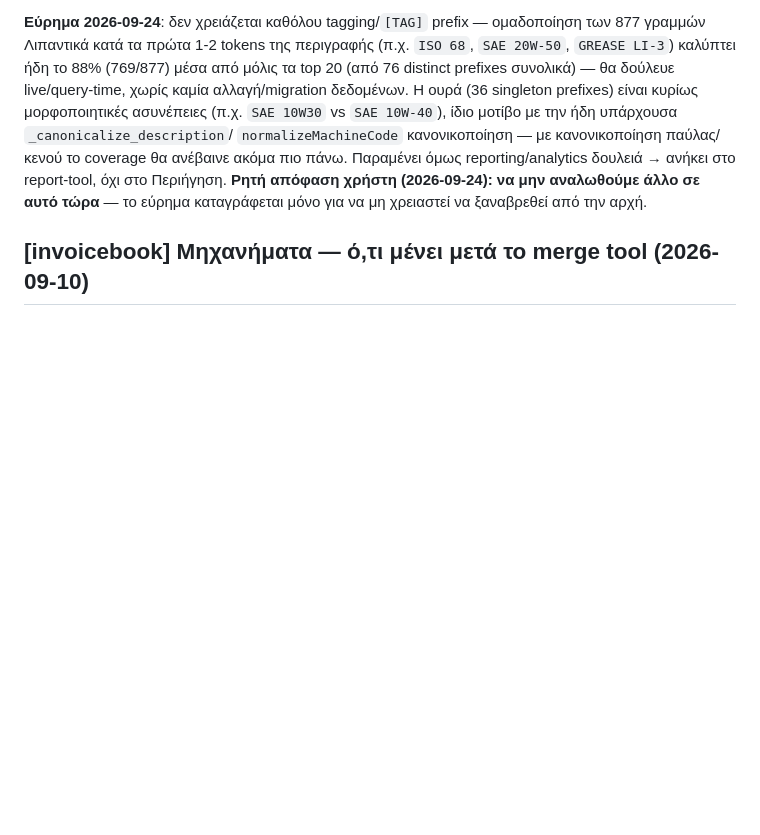
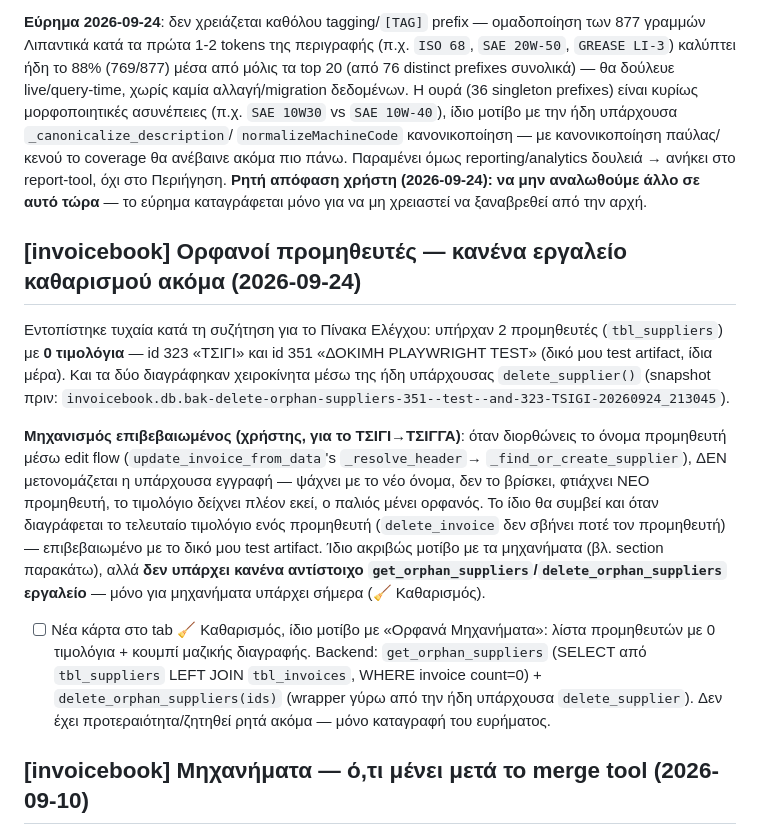
Before and after one commit to papadcha/invoicebook, a Markdown page: TODO.md, the part around the change. Drawn GitHub-style; blank space fills up the shorter version.

Commit message:
TODO.md: record orphan-suppliers finding (ΤΣΙΓΙ/test artifact deleted, no cleanup tool exists yet)
Co-Authored-By: Claude Sonnet 5 <noreply@anthropic.com>

```diff
--- a/TODO.md
+++ b/TODO.md
@@ -515,6 +515,30 @@ prefixes συνολικά) — θα δούλευε live/query-time, χωρίς
 report-tool, όχι στο Περιήγηση. **Ρητή απόφαση χρήστη (2026-09-24): να μην αναλωθούμε άλλο
 σε αυτό τώρα** — το εύρημα καταγράφεται μόνο για να μη χρειαστεί να ξαναβρεθεί από την αρχή.
 
+## [invoicebook] Ορφανοί προμηθευτές — κανένα εργαλείο καθαρισμού ακόμα (2026-09-24)
+
+Εντοπίστηκε τυχαία κατά τη συζήτηση για το Πίνακα Ελέγχου: υπήρχαν 2 προμηθευτές
+(`tbl_suppliers`) με **0 τιμολόγια** — id 323 «ΤΣΙΓΙ» και id 351 «ΔΟΚΙΜΗ PLAYWRIGHT TEST»
+(δικό μου test artifact, ίδια μέρα). Και τα δύο διαγράφηκαν χειροκίνητα μέσω της ήδη
+υπάρχουσας `delete_supplier()` (snapshot πριν:
+`invoicebook.db.bak-delete-orphan-suppliers-351--test--and-323-TSIGI-20260924_213045`).
+
+**Μηχανισμός επιβεβαιωμένος (χρήστης, για το ΤΣΙΓΙ→ΤΣΙΓΓΑ)**: όταν διορθώνεις το όνομα
+προμηθευτή μέσω edit flow (`update_invoice_from_data`'s `_resolve_header`→
+`_find_or_create_supplier`), ΔΕΝ μετονομάζεται η υπάρχουσα εγγραφή — ψάχνει με το νέο
+όνομα, δεν το βρίσκει, φτιάχνει ΝΕΟ προμηθευτή, το τιμολόγιο δείχνει πλέον εκεί, ο παλιός
+μένει ορφανός. Το ίδιο θα συμβεί και όταν διαγράφεται το τελευταίο τιμολόγιο ενός
+προμηθευτή (`delete_invoice` δεν σβήνει ποτέ τον προμηθευτή) — επιβεβαιωμένο με το δικό μου
+test artifact. Ίδιο ακριβώς μοτίβο με τα μηχανήματα (βλ. section παρακάτω), αλλά **δεν
+υπάρχει κανένα αντίστοιχο `get_orphan_suppliers`/`delete_orphan_suppliers` εργαλείο** —
+μόνο για μηχανήματα υπάρχει σήμερα (🧹 Καθαρισμός).
+
+- [ ] Νέα κάρτα στο tab 🧹 Καθαρισμός, ίδιο μοτίβο με «Ορφανά Μηχανήματα»: λίστα
+      προμηθευτών με 0 τιμολόγια + κουμπί μαζικής διαγραφής. Backend: `get_orphan_suppliers`
+      (SELECT από `tbl_suppliers` LEFT JOIN `tbl_invoices`, WHERE invoice count=0) +
+      `delete_orphan_suppliers(ids)` (wrapper γύρω από την ήδη υπάρχουσα `delete_supplier`).
+      Δεν έχει προτεραιότητα/ζητηθεί ρητά ακόμα — μόνο καταγραφή του ευρήματος.
+
 ## [invoicebook] Μηχανήματα — ό,τι μένει μετά το merge tool (2026-09-10)
 
 `merge_machines(keep_id, merge_id)` + κάρτα στο tab «🧹 Καθαρισμός» υλοποιήθηκαν (βλ.
```
